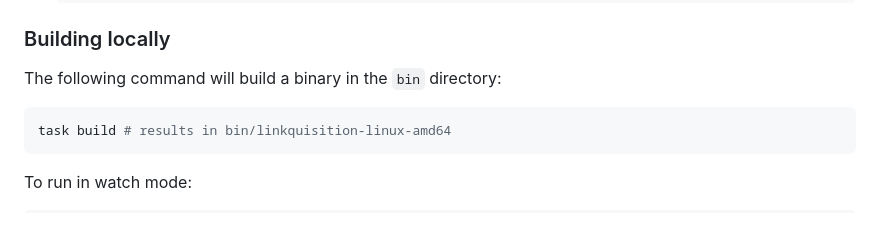
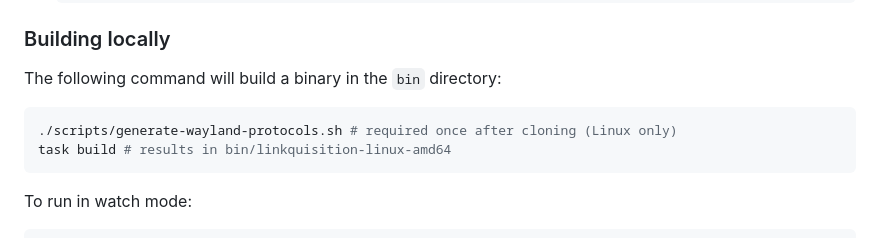
Before and after one commit to Strobotti/linkquisition, a Markdown page: README.md, the part around the change. Drawn GitHub-style.

Commit message:
docs: document Wayland protocol generation requirement
Update README.md and AGENTS.md to mention that
./scripts/generate-wayland-protocols.sh must be run once after cloning
on Linux before building.

````diff
--- a/README.md
+++ b/README.md
@@ -257,6 +257,7 @@ amd64, as I do not have time/access to other architectures for testing easily.
 The following command will build a binary in the `bin` directory:
 
 ```bash
+./scripts/generate-wayland-protocols.sh # required once after cloning (Linux only)
 task build # results in bin/linkquisition-linux-amd64
 ```
 
````
Also changed, not shown: AGENTS.md (+7 -0 lines).
